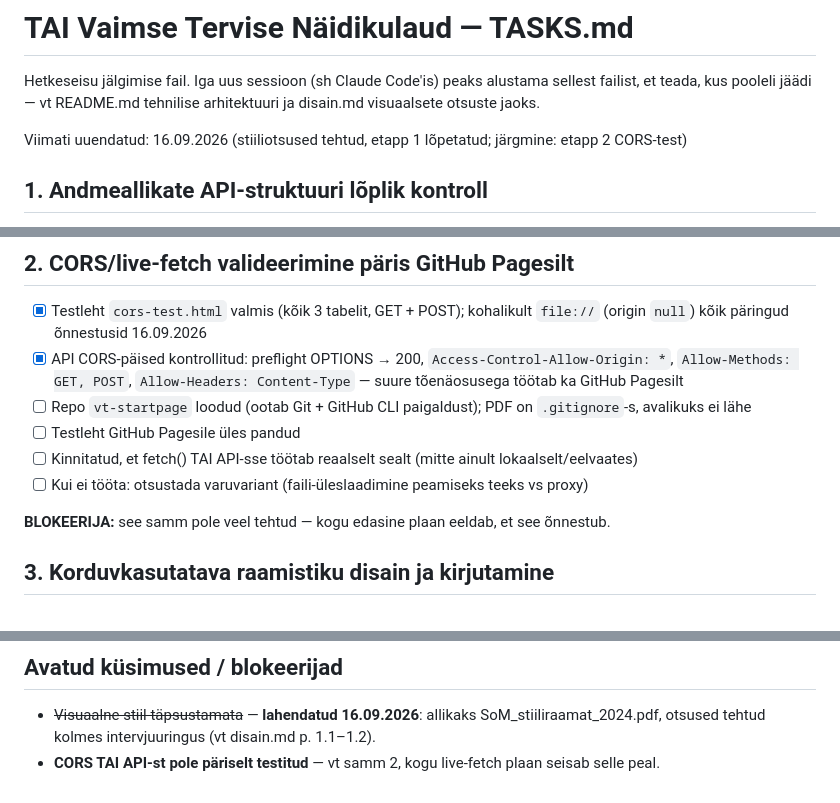
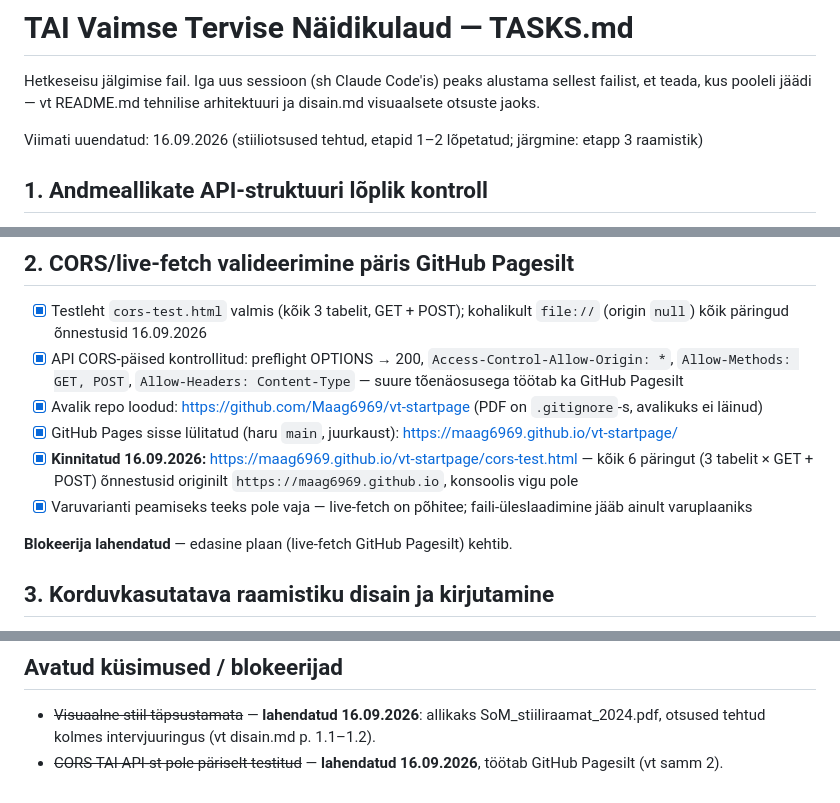
Before and after one commit to Maag6969/vt-startpage, a Markdown page: TASKS.md, 3 parts joined by grey strips. Drawn GitHub-style.

Commit message:
TASKS: CORS-test GitHub Pagesilt läbitud

```diff
--- a/TASKS.md
+++ b/TASKS.md
@@ -3,7 +3,7 @@
 Hetkeseisu jälgimise fail. Iga uus sessioon (sh Claude Code'is) peaks alustama sellest failist, et
 teada, kus pooleli jäädi — vt README.md tehnilise arhitektuuri ja disain.md visuaalsete otsuste jaoks.
 
-Viimati uuendatud: 16.09.2026 (stiiliotsused tehtud, etapp 1 lõpetatud; järgmine: etapp 2 CORS-test)
+Viimati uuendatud: 16.09.2026 (stiiliotsused tehtud, etapid 1–2 lõpetatud; järgmine: etapp 3 raamistik)
 
 ## 1. Andmeallikate API-struktuuri lõplik kontroll
 - [x] ETU41 struktuur ja täpsed kategooriakoodid kinnitatud (töötavas prototüübis)
@@ -17,12 +17,13 @@ Viimati uuendatud: 16.09.2026 (stiiliotsused tehtud, etapp 1 lõpetatud; järgmi
       kõik päringud õnnestusid 16.09.2026
 - [x] API CORS-päised kontrollitud: preflight OPTIONS → 200, `Access-Control-Allow-Origin: *`,
       `Allow-Methods: GET, POST`, `Allow-Headers: Content-Type` — suure tõenäosusega töötab ka GitHub Pagesilt
-- [ ] Repo `vt-startpage` loodud (ootab Git + GitHub CLI paigaldust); PDF on `.gitignore`-s, avalikuks ei lähe
-- [ ] Testleht GitHub Pagesile üles pandud
-- [ ] Kinnitatud, et fetch() TAI API-sse töötab reaalselt sealt (mitte ainult lokaalselt/eelvaates)
-- [ ] Kui ei tööta: otsustada varuvariant (faili-üleslaadimine peamiseks teeks vs proxy)
+- [x] Avalik repo loodud: https://github.com/Maag6969/vt-startpage (PDF on `.gitignore`-s, avalikuks ei läinud)
+- [x] GitHub Pages sisse lülitatud (haru `main`, juurkaust): https://maag6969.github.io/vt-startpage/
+- [x] **Kinnitatud 16.09.2026:** https://maag6969.github.io/vt-startpage/cors-test.html — kõik 6 päringut
+      (3 tabelit × GET + POST) õnnestusid originilt `https://maag6969.github.io`, konsoolis vigu pole
+- [x] Varuvarianti peamiseks teeks pole vaja — live-fetch on põhitee; faili-üleslaadimine jääb ainult varuplaaniks
 
-**BLOKEERIJA:** see samm pole veel tehtud — kogu edasine plaan eeldab, et see õnnestub.
+**Blokeerija lahendatud** — edasine plaan (live-fetch GitHub Pagesilt) kehtib.
 
 ## 3. Korduvkasutatava raamistiku disain ja kirjutamine
 - [ ] Ühine tuummoodul (json-stat2 lugeja, tooltip, veakäsitlus, üleslaadimise varuplaan)
@@ -58,4 +59,4 @@ Paigutuse otsused olemas (disain.md p. 2), kood veel kirjutamata.
 
 - ~~Visuaalne stiil täpsustamata~~ — **lahendatud 16.09.2026**: allikaks SoM_stiiliraamat_2024.pdf,
   otsused tehtud kolmes intervjuuringus (vt disain.md p. 1.1–1.2).
-- **CORS TAI API-st pole päriselt testitud** — vt samm 2, kogu live-fetch plaan seisab selle peal.
+- ~~CORS TAI API-st pole päriselt testitud~~ — **lahendatud 16.09.2026**, töötab GitHub Pagesilt (vt samm 2).
```
